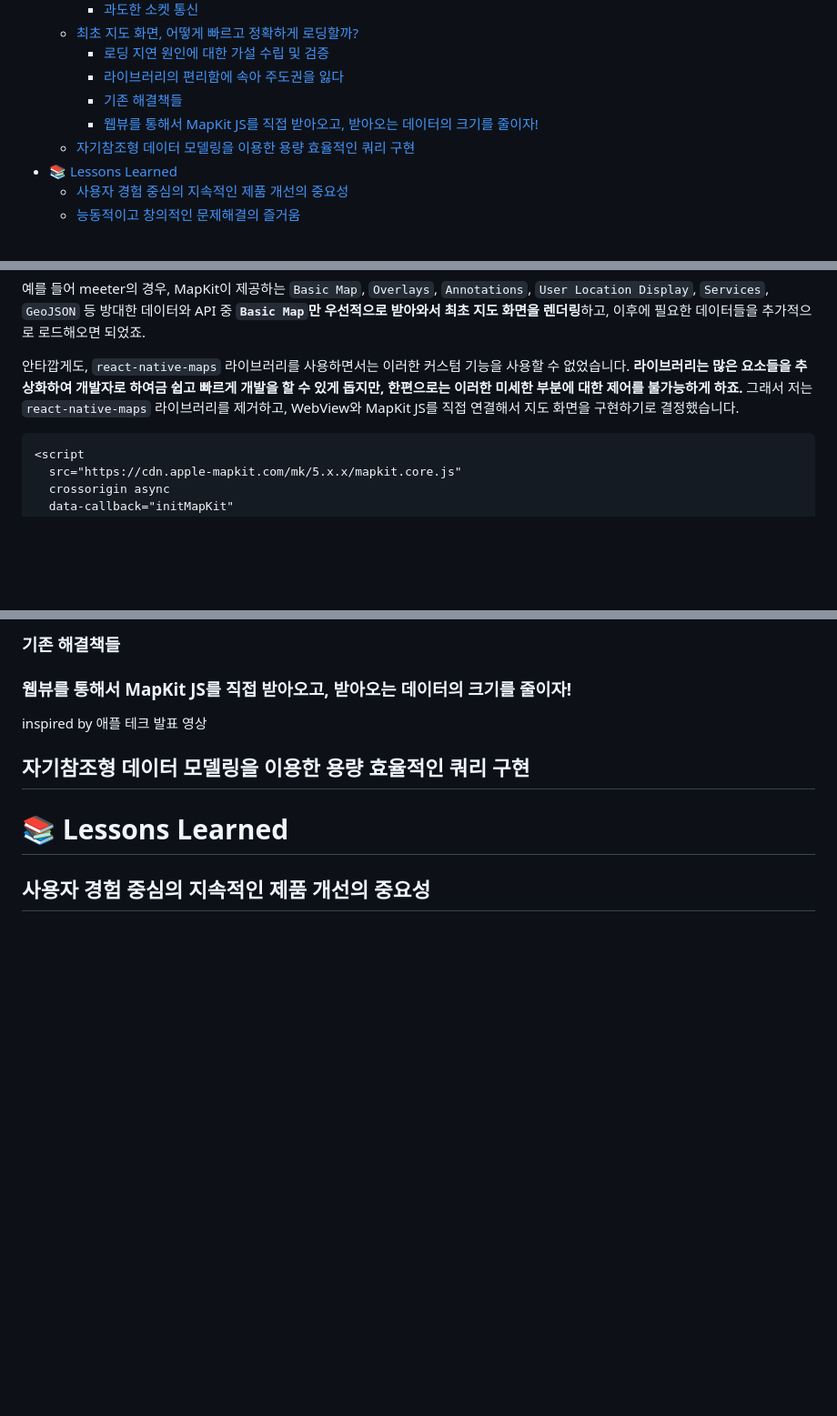
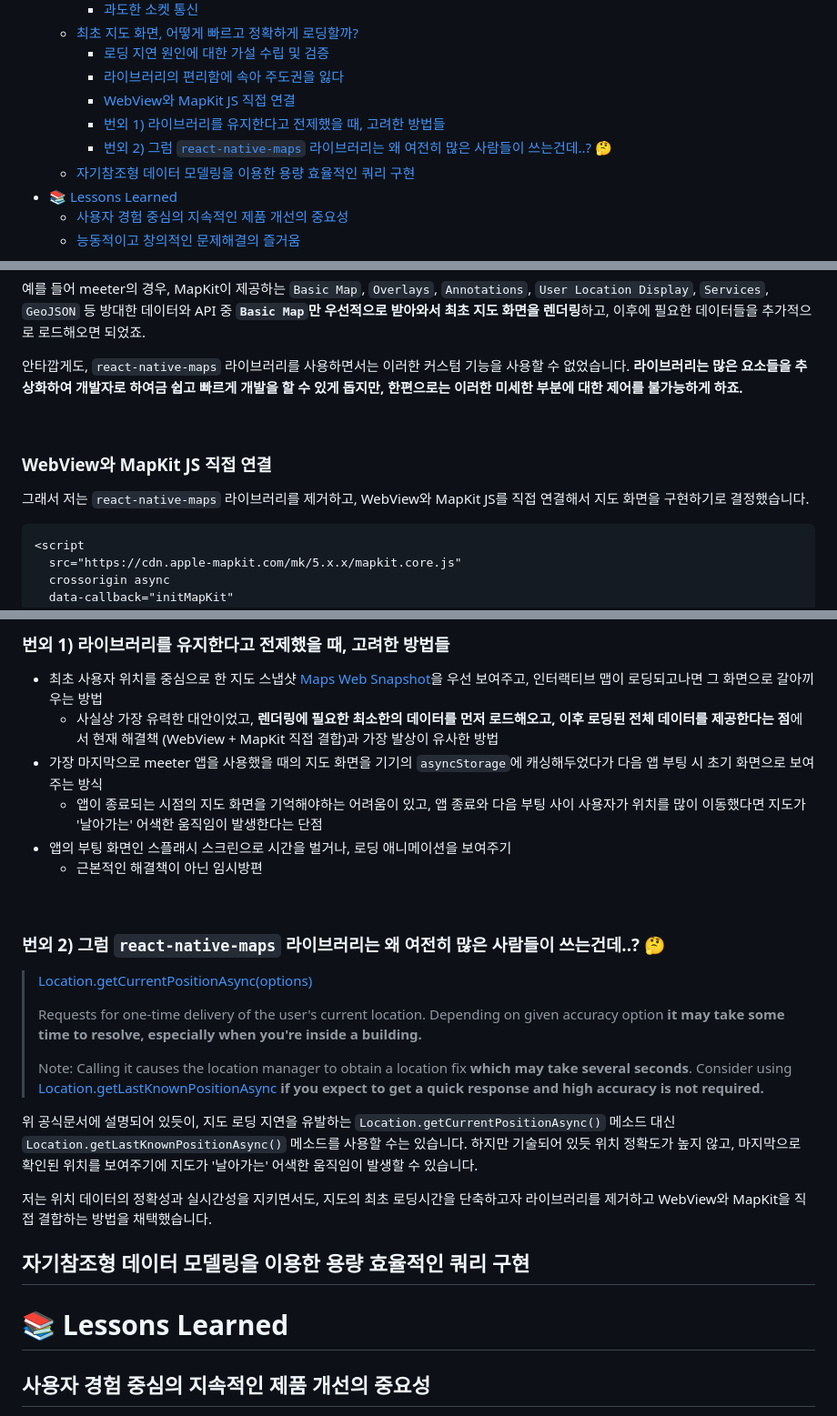
Before and after one commit to meeeter/frontend, a Markdown page: README.md, 3 parts joined by grey strips. Shown at 91% size. Drawn GitHub-style; blank space fills up the shorter version.

Commit message:
docs: update readme

````diff
--- a/README.md
+++ b/README.md
@@ -72,8 +72,9 @@ Android 휴대폰을 사용하시거나 지금 당장은 체험이 어렵다면,
   - [최초 지도 화면, 어떻게 빠르고 정확하게 로딩할까?](#최초-지도-화면-어떻게-빠르고-정확하게-로딩할까)
     - [로딩 지연 원인에 대한 가설 수립 및 검증](#로딩-지연-원인에-대한-가설-수립-및-검증)
     - [라이브러리의 편리함에 속아 주도권을 잃다](#라이브러리의-편리함에-속아-주도권을-잃다)
-    - [기존 해결책들](#기존-해결책들)
-    - [웹뷰를 통해서 MapKit JS를 직접 받아오고, 받아오는 데이터의 크기를 줄이자!](#웹뷰를-통해서-mapkit-js를-직접-받아오고-받아오는-데이터의-크기를-줄이자)
+    - [WebView와 MapKit JS 직접 연결](#webview와-mapkit-js-직접-연결)
+    - [번외 1) 라이브러리를 유지한다고 전제했을 때, 고려한 방법들](#번외-1-라이브러리를-유지한다고-전제했을-때-고려한-방법들)
+    - [번외 2) 그럼 `react-native-maps` 라이브러리는 왜 여전히 많은 사람들이 쓰는건데..? :thinking:](#번외-2-그럼-react-native-maps-라이브러리는-왜-여전히-많은-사람들이-쓰는건데-thinking)
   - [자기참조형 데이터 모델링을 이용한 용량 효율적인 쿼리 구현](#자기참조형-데이터-모델링을-이용한-용량-효율적인-쿼리-구현)
 - [:books: Lessons Learned](#books-lessons-learned)
   - [사용자 경험 중심의 지속적인 제품 개선의 중요성](#사용자-경험-중심의-지속적인-제품-개선의-중요성)
@@ -341,8 +346,12 @@ meeter 앱을 처음 시작할 때, 상단의 좌측 화면과 같이 평균적
 
 예를 들어 meeter의 경우, MapKit이 제공하는 `Basic Map`, `Overlays`, `Annotations`, `User Location Display`, `Services`, `GeoJSON` 등 방대한 데이터와 API 중 **`Basic Map`만 우선적으로 받아와서 최초 지도 화면을 렌더링**하고, 이후에 필요한 데이터들을 추가적으로 로드해오면 되었죠.
 
-안타깝게도, `react-native-maps` 라이브러리를 사용하면서는 이러한 커스텀 기능을 사용할 수 없었습니다. **라이브러리는 많은 요소들을 추상화하여 개발자로 하여금 쉽고 빠르게 개발을 할 수 있게 돕지만, 한편으로는 이러한 미세한 부분에 대한 제어를 불가능하게 하죠.** 그래서 저는 `react-native-maps` 라이브러리를 제거하고, WebView와 MapKit JS를 직접 연결해서 지도 화면을 구현하기로 결정했습니다.
+안타깝게도, `react-native-maps` 라이브러리를 사용하면서는 이러한 커스텀 기능을 사용할 수 없었습니다. **라이브러리는 많은 요소들을 추상화하여 개발자로 하여금 쉽고 빠르게 개발을 할 수 있게 돕지만, 한편으로는 이러한 미세한 부분에 대한 제어를 불가능하게 하죠.**
 
+<br>
+
+### WebView와 MapKit JS 직접 연결
+그래서 저는 `react-native-maps` 라이브러리를 제거하고, WebView와 MapKit JS를 직접 연결해서 지도 화면을 구현하기로 결정했습니다.
 
 ```html
 <script
@@ -363,20 +379,26 @@ meeter 앱을 처음 시작할 때, 상단의 좌측 화면과 같이 평균적
 
-### 기존 해결책들
+### 번외 1) 라이브러리를 유지한다고 전제했을 때, 고려한 방법들
+* 최초 사용자 위치를 중심으로 한 지도 스냅샷 [Maps Web Snapshot](https://developer.apple.com/documentation/snapshots)을 우선 보여주고, 인터랙티브 맵이 로딩되고나면 그 화면으로 갈아끼우는 방법
+  * 사실상 가장 유력한 대안이었고, **렌더링에 필요한 최소한의 데이터를 먼저 로드해오고, 이후 로딩된 전체 데이터를 제공한다는 점**에서 현재 해결책 (WebView + MapKit 직접 결합)과 가장 발상이 유사한 방법
+* 가장 마지막으로 meeter 앱을 사용했을 때의 지도 화면을 기기의 `asyncStorage`에 캐싱해두었다가 다음 앱 부팅 시 초기 화면으로 보여주는 방식
+  * 앱이 종료되는 시점의 지도 화면을 기억해야하는 어려움이 있고, 앱 종료와 다음 부팅 사이 사용자가 위치를 많이 이동했다면 지도가 '날아가는' 어색한 움직임이 발생한다는 단점
+* 앱의 부팅 화면인 스플래시 스크린으로 시간을 벌거나, 로딩 애니메이션을 보여주기
+  * 근본적인 해결책이 아닌 임시방편
 
-### 웹뷰를 통해서 MapKit JS를 직접 받아오고, 받아오는 데이터의 크기를 줄이자!
-inspired by 애플 테크 발표 영상
+<br>
+
+### 번외 2) 그럼 `react-native-maps` 라이브러리는 왜 여전히 많은 사람들이 쓰는건데..? :thinking:
+> [Location.getCurrentPositionAsync(options)](https://docs.expo.dev/versions/latest/sdk/location/#locationgetcurrentpositionasyncoptions)
+>
+> Requests for one-time delivery of the user's current location. Depending on given accuracy option **it may take some time to resolve, especially when you're inside a building.**
+>
+> Note: Calling it causes the location manager to obtain a location fix **which may take several seconds**. Consider using [Location.getLastKnownPositionAsync](https://docs.expo.dev/versions/latest/sdk/location/#locationgetcurrentpositionasyncoptions) **if you expect to get a quick response and high accuracy is not required.**
+
+위 공식문서에 설명되어 있듯이, 지도 로딩 지연을 유발하는 `Location.getCurrentPositionAsync()` 메소드 대신 `Location.getLastKnownPositionAsync()` 메소드를 사용할 수는 있습니다. 하지만 기술되어 있듯 위치 정확도가 높지 않고, 마지막으로 확인된 위치를 보여주기에 지도가 '날아가는' 어색한 움직임이 발생할 수 있습니다.
+
+저는 위치 데이터의 정확성과 실시간성을 지키면서도, 지도의 최초 로딩시간을 단축하고자 라이브러리를 제거하고 WebView와 MapKit을 직접 결합하는 방법을 채택했습니다.
 
 ## 자기참조형 데이터 모델링을 이용한 용량 효율적인 쿼리 구현
-
-<!-- ### "의미있는" 위치변화가 있을 때만 소켓으로 공유하자
-
-유의미하다 = 친구에게 내 변경된 위치를 알려줄만큼 위치가 변했다
-5초마다 한번? 위치가 변경되지 않았다면..? 예를 들어서 자고 있을때는?
-거리가 10m 이상 차이나면? 그러면 GPS를 거의 항시 켜놓고 계속해서 위치정보를 확인해야 하는데..
-
-
-
-가속도센서 변화가 감지되면 (기기 성능 및 배터리 소모 최적화) => GPS 확인하고 => timeInterval, distanceInterval 체크해서 변화가 유의미하다고 판단되면, 그때 (소켓 최적화) => 소켓 emit -->
 
 # :books: Lessons Learned
 ## 사용자 경험 중심의 지속적인 제품 개선의 중요성
````
Also changed, not shown: other parts of README.md (+12 -1 lines).
